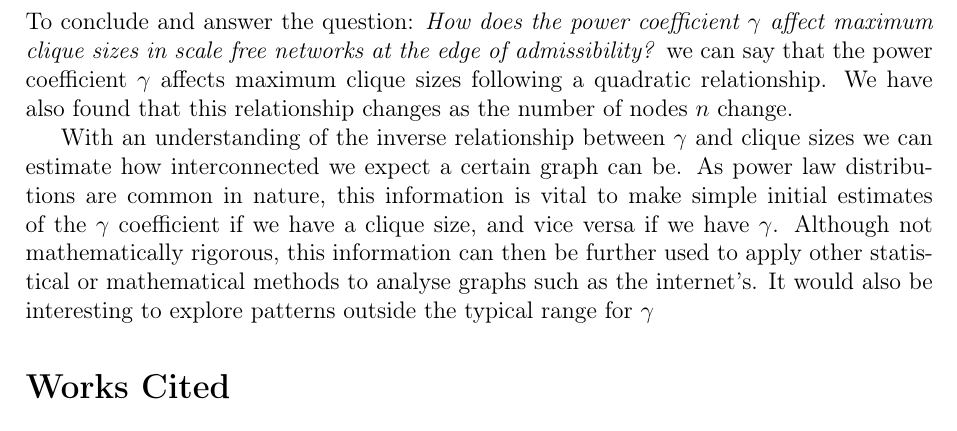
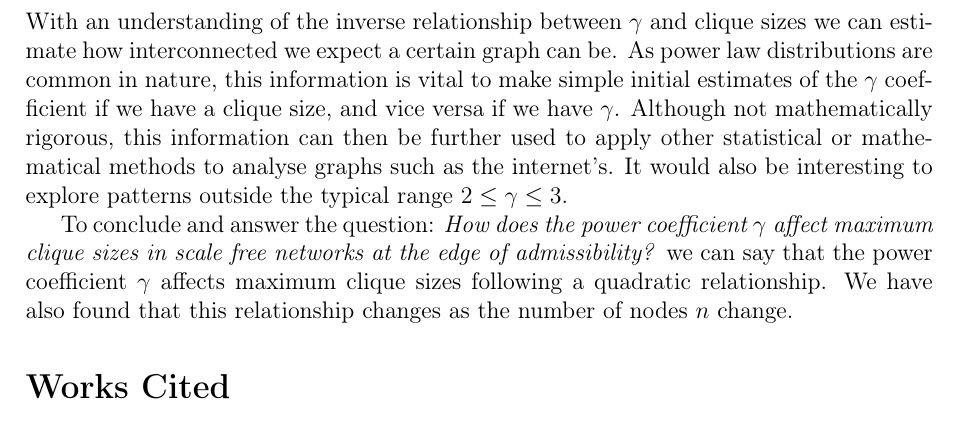
Before and after one commit to informatiky/LaTeX, a LaTeX document (Extended Essay/Johannes - Mathematics Extended Essay - Probabilistic method.tex): part of page 17 of 20, cut so that both start at the same text. Compiled offline with pdfLaTeX.

Commit message:
Auto-commit: 2026-09-13 20:54:14

```diff
--- a/Extended Essay/Johannes - Mathematics Extended Essay - Probabilistic method.tex
+++ b/Extended Essay/Johannes - Mathematics Extended Essay - Probabilistic method.tex
@@ -846,9 +846,11 @@ To keep generations comparable, the maximum weight \(w_{\text{max}}\) was kept c
 % -	Conclude on the uses of my results
 % To conclude, the application of scale free networks is very useful in the real world which makes them worth exploring both through an abstract and applicative lens. Through the use of the probabilistic method it is possible to predict patterns in randomly generated scale free networks which can then be applied to real world graphs such as large social media networks, or telecommunications optimisation problems. It is remarkable how these highly specific concepts dictate our every day lives in which very few people can imagine.
 
+
+
+With an understanding of the inverse relationship between \( \gamma \) and clique sizes we can estimate how interconnected we expect a certain graph can be. As power law distributions are common in nature, this information is vital to make simple initial estimates of the \( \gamma \) coefficient if we have a clique size, and vice versa if we have \( \gamma \). Although not mathematically rigorous, this information can then be further used to apply other statistical or mathematical methods to analyse graphs such as the internet's. It would also be interesting to explore patterns outside the typical range \(2 \leq \gamma \leq 3\).
+
 To conclude and answer the question: \textit{How does the power coefficient \( \gamma \) affect maximum clique sizes in scale free networks at the edge of admissibility?} we can say that the power coefficient \( \gamma \) affects maximum clique sizes following a quadratic relationship. We have also found that this relationship changes as the number of nodes \(n\) change.
-
-With an understanding of the inverse relationship between \( \gamma \) and clique sizes we can estimate how interconnected we expect a certain graph can be. As power law distributions are common in nature, this information is vital to make simple initial estimates of the \( \gamma \) coefficient if we have a clique size, and vice versa if we have \( \gamma \). Although not mathematically rigorous, this information can then be further used to apply other statistical or mathematical methods to analyse graphs such as the internet's. It would also be interesting to explore patterns outside the typical range for \(\gamma\)
 
 
 \printbibliography[title={Works Cited}]
```
